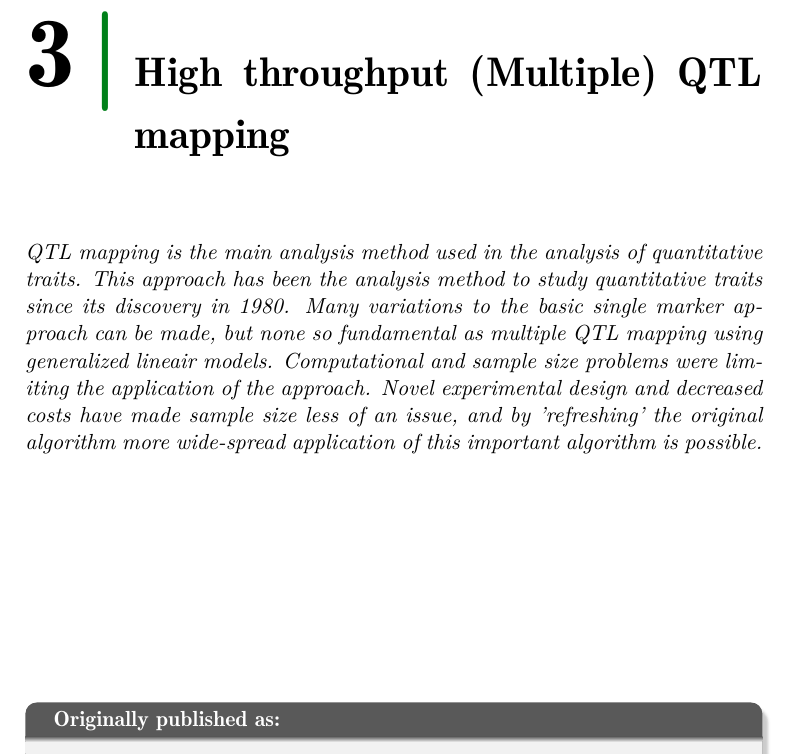
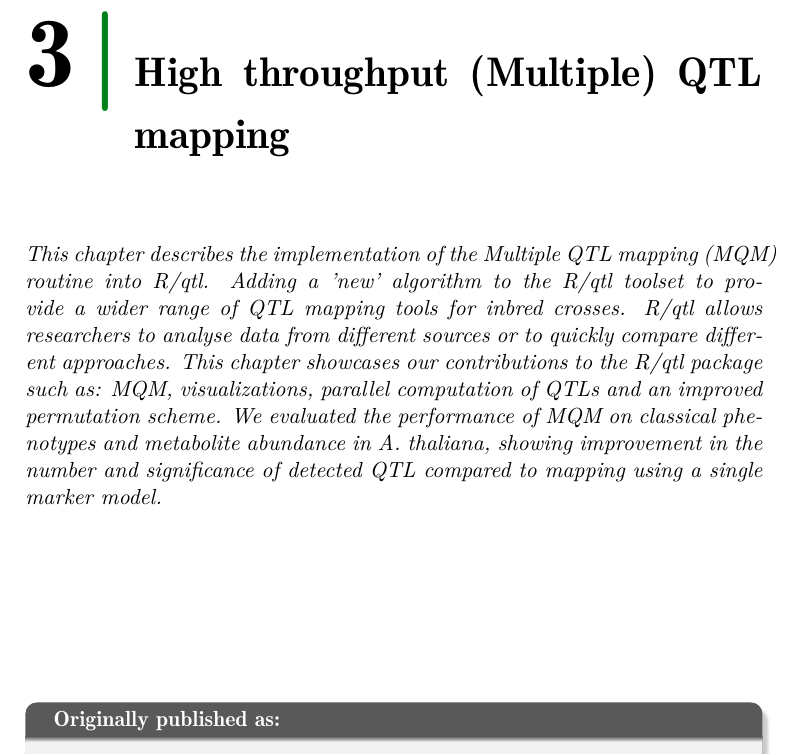
Before and after one commit to DannyArends/Thesis, a LaTeX thesis (Thesis.tex, which reads chapter3.tex): part of page 31 of 162, cut so that both start at the same text. Compiled offline with pdfLaTeX.

Commit message:
Updated the short into the MQM chapter

```diff
--- a/chapter3.tex
+++ b/chapter3.tex
@@ -2,13 +2,14 @@
 \thispagestyle{empty}
 \label{chap:mqm}
 
-\emph{QTL mapping is the main analysis method used in the analysis of quantitative traits. This
-approach has been the analysis method to study quantitative traits since its discovery in 1980.
-Many variations to the basic single marker approach can be made, but none so fundamental as
-multiple QTL mapping using generalized lineair models. Computational and sample size problems
-were limiting the application of the approach. Novel experimental design and decreased costs
-have made sample size less of an issue, and by 'refreshing' the original algorithm more
-wide-spread application of this important algorithm is possible.}
+\emph{This chapter describes the implementation of the Multiple QTL mapping (MQM)
+routine into R/qtl. Adding a 'new' algorithm to the R/qtl toolset to provide a wider range of
+QTL mapping tools for inbred crosses. R/qtl allows researchers to analyse data from different
+sources or to quickly compare different approaches. This chapter showcases our contributions
+to the R/qtl package such as: MQM, visualizations, parallel computation of QTLs and an improved
+permutation scheme. We evaluated the performance of MQM on classical phenotypes and metabolite
+abundance in A. thaliana, showing improvement in the number and significance of detected QTL
+compared to mapping using a single marker model. }
 \null
 \vfill
 
```
Also changed, not shown: stellingen.txt (+1 -1 lines).
